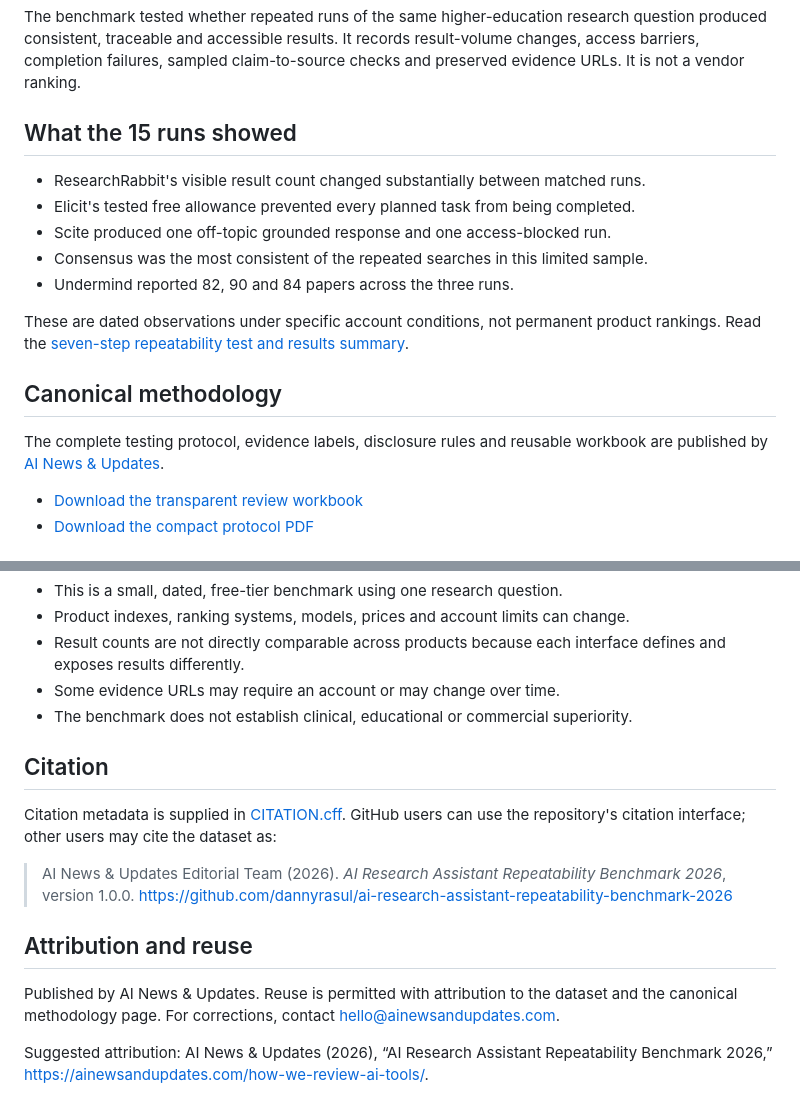
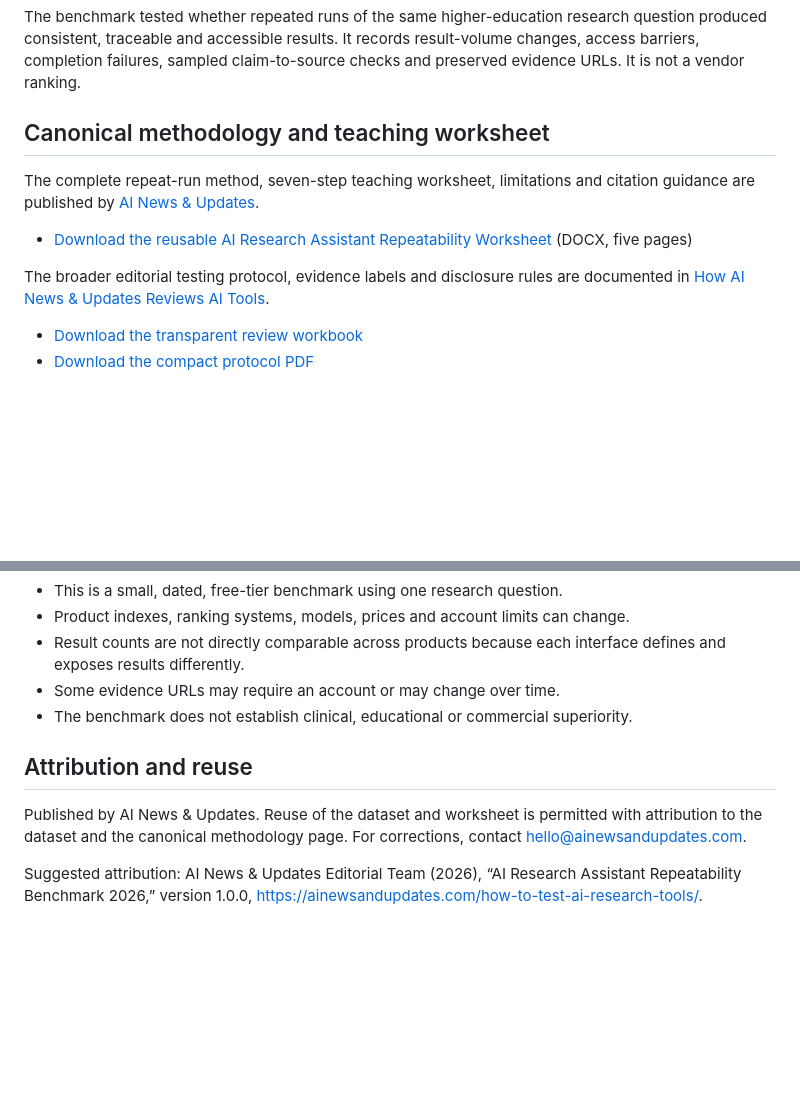
Before and after one commit to dannyrasul/ai-research-assistant-repeatability-benchmark-2026, a Markdown page: README.md, 2 parts joined by grey strips. GitHub-like rendering; blank space fills up the shorter version.

Commit message:
Update canonical methodology and add teaching worksheet

```diff
--- a/README.md
+++ b/README.md
@@ -20,19 +20,13 @@ This dataset contains 15 run-level observations from a three-run comparison of f
 
 The benchmark tested whether repeated runs of the same higher-education research question produced consistent, traceable and accessible results. It records result-volume changes, access barriers, completion failures, sampled claim-to-source checks and preserved evidence URLs. It is not a vendor ranking.
 
-## What the 15 runs showed
+## Canonical methodology and teaching worksheet
 
-- ResearchRabbit's visible result count changed substantially between matched runs.
-- Elicit's tested free allowance prevented every planned task from being completed.
-- Scite produced one off-topic grounded response and one access-blocked run.
-- Consensus was the most consistent of the repeated searches in this limited sample.
-- Undermind reported 82, 90 and 84 papers across the three runs.
+The complete repeat-run method, seven-step teaching worksheet, limitations and citation guidance are published by [AI News & Updates](https://ainewsandupdates.com/how-to-test-ai-research-tools/).
 
-These are dated observations under specific account conditions, not permanent product rankings. Read the [seven-step repeatability test and results summary](https://ainewsandupdates.com/how-to-test-ai-research-tools/).
+- [Download the reusable AI Research Assistant Repeatability Worksheet](ai-research-assistant-repeatability-worksheet.docx) (DOCX, five pages)
 
-## Canonical methodology
-
-The complete testing protocol, evidence labels, disclosure rules and reusable workbook are published by [AI News & Updates](https://ainewsandupdates.com/how-we-review-ai-tools/).
+The broader editorial testing protocol, evidence labels and disclosure rules are documented in [How AI News & Updates Reviews AI Tools](https://ainewsandupdates.com/how-we-review-ai-tools/).
 
 - [Download the transparent review workbook](https://ainewsandupdates.com/wp-content/uploads/2026/07/AI-News-and-Updates-Transparent-AI-Tool-Review-Rubric.xlsx)
 - [Download the compact protocol PDF](https://ainewsandupdates.com/wp-content/uploads/2026/07/AI-News-and-Updates-Transparent-AI-Tool-Review-Rubric.pdf)
@@ -71,14 +65,8 @@ Blank values mean that the product did not expose the metric or that it was not
 - Some evidence URLs may require an account or may change over time.
 - The benchmark does not establish clinical, educational or commercial superiority.
 
-## Citation
-
-Citation metadata is supplied in [CITATION.cff](CITATION.cff). GitHub users can use the repository's citation interface; other users may cite the dataset as:
-
-> AI News & Updates Editorial Team (2026). *AI Research Assistant Repeatability Benchmark 2026*, version 1.0.0. https://github.com/dannyrasul/ai-research-assistant-repeatability-benchmark-2026
-
 ## Attribution and reuse
 
-Published by AI News & Updates. Reuse is permitted with attribution to the dataset and the canonical methodology page. For corrections, contact hello@ainewsandupdates.com.
+Published by AI News & Updates. Reuse of the dataset and worksheet is permitted with attribution to the dataset and the canonical methodology page. For corrections, contact hello@ainewsandupdates.com.
 
-Suggested attribution: AI News & Updates (2026), “AI Research Assistant Repeatability Benchmark 2026,” https://ainewsandupdates.com/how-we-review-ai-tools/.
+Suggested attribution: AI News & Updates Editorial Team (2026), “AI Research Assistant Repeatability Benchmark 2026,” version 1.0.0, https://ainewsandupdates.com/how-to-test-ai-research-tools/.
```
